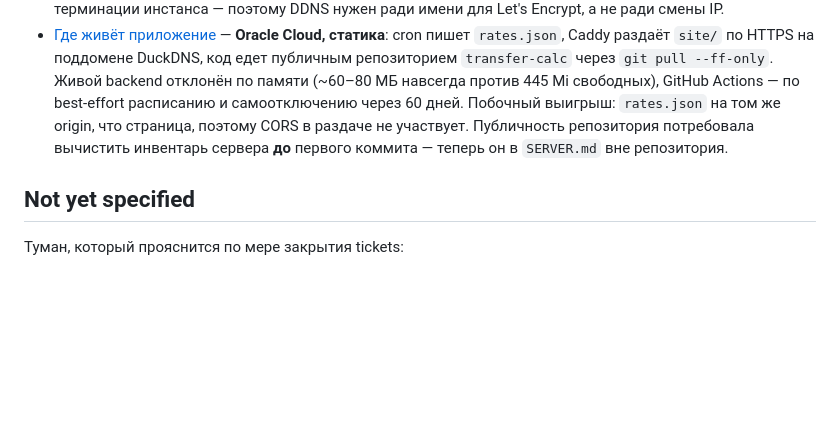
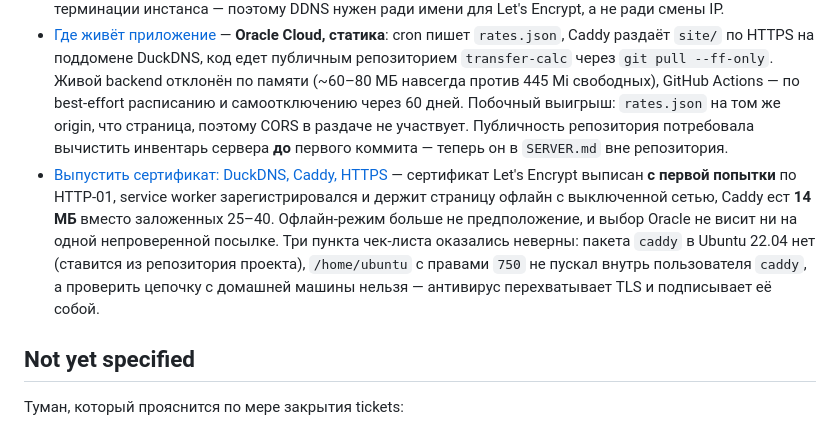
Before and after one commit to turbo-potato13/transfer-calc, a Markdown page: Docs/Wayfinder/APP_MAP.md, the part around the change. Rendered like a GitHub page; blank space fills up the shorter version.

Commit message:
Закрыть тикет о сертификате: HTTPS, service worker, офлайн
Сертификат Let's Encrypt выписан с первой попытки, service worker
зарегистрировался и держит страницу с выключенной сетью. Офлайн-режим
перестал быть предположением — последняя непроверенная посылка выбора
хостинга закрыта.

Co-Authored-By: Claude Opus 5 <noreply@anthropic.com>

```diff
--- a/Docs/Wayfinder/APP_MAP.md
+++ b/Docs/Wayfinder/APP_MAP.md
@@ -56,6 +56,7 @@ created: 2026-09-03
 - [Поведение при недоступном или устаревшем курсе](Tickets/stale-rate-behaviour.md) — расчёт и касса **в один день** (утром закинул на Юнистрим, днём касса), поэтому «устаревший курс» — это либо смена курса кассой в течение дня, либо мёртвый cron; оба закрывает **одна статус-строка** под горячими полями («держится с 27.08 · проверено 8:05»; жёлтая после 24 ч; «Нет сети» на кеше) — считать всегда, никаких блокирующих предупреждений. Статус ведётся **по источнику** (свои `fetched_at`, `changed_at`, сырая ошибка), отказ НБМ виден только у его поля, тап по строке — панель диагностики. Ручная правка: пустое поле = автоматический курс серой подсказкой, ручные значения не переживают следующее открытие. Посылки тикета не подтвердились: наличные курсы меняются раз в несколько дней ступенькой до 2,2 %, а «задержка ПРБ на сутки» была праздником 02.09.
 - [Открыть 80 и 443 и подтвердить внешнюю доступность](Tickets/open-web-ports.md) — порты открыты на обоих уровнях, машина отвечает снаружи (`HTTP 200` за 102 мс на 80 и 89 мс на 443), правила iptables переживут перезагрузку — **Oracle больше не гипотеза**. Два фаервола разведены по **типу** отказа: таймаут = молчаливый дроп Security List, быстрый отказ = RST от ядра через открытый iptables. IP **ephemeral**, аккаунт **Free Tier**; посылка «ephemeral меняется при stop/start» оказалась неверной (это AWS), у OCI адрес теряется только при терминации инстанса — поэтому DDNS нужен ради имени для Let's Encrypt, а не ради смены IP.
 - [Где живёт приложение](Tickets/where-the-app-lives.md) — **Oracle Cloud, статика**: cron пишет `rates.json`, Caddy раздаёт `site/` по HTTPS на поддомене DuckDNS, код едет публичным репозиторием `transfer-calc` через `git pull --ff-only`. Живой backend отклонён по памяти (~60–80 МБ навсегда против 445 Mi свободных), GitHub Actions — по best-effort расписанию и самоотключению через 60 дней. Побочный выигрыш: `rates.json` на том же origin, что страница, поэтому CORS в раздаче не участвует. Публичность репозитория потребовала вычистить инвентарь сервера **до** первого коммита — теперь он в `SERVER.md` вне репозитория.
+- [Выпустить сертификат: DuckDNS, Caddy, HTTPS](Tickets/issue-tls-certificate.md) — сертификат Let's Encrypt выписан **с первой попытки** по HTTP-01, service worker зарегистрировался и держит страницу офлайн с выключенной сетью, Caddy ест **14 МБ** вместо заложенных 25–40. Офлайн-режим больше не предположение, и выбор Oracle не висит ни на одной непроверенной посылке. Три пункта чек-листа оказались неверны: пакета `caddy` в Ubuntu 22.04 нет (ставится из репозитория проекта), `/home/ubuntu` с правами `750` не пускал внутрь пользователя `caddy`, а проверить цепочку с домашней машины нельзя — антивирус перехватывает TLS и подписывает её собой.
 
 ## Not yet specified
 
```
Also changed, not shown: 1 other file.
